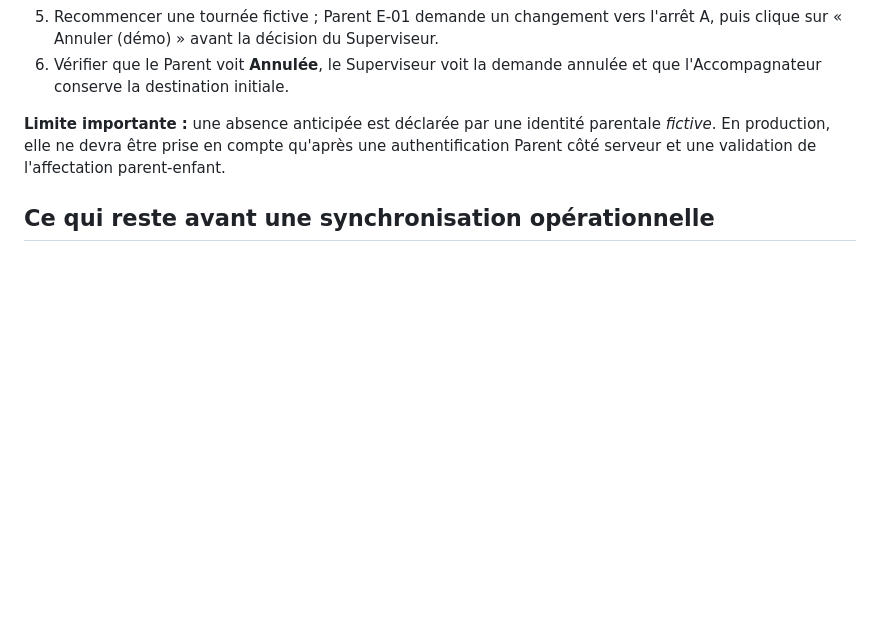
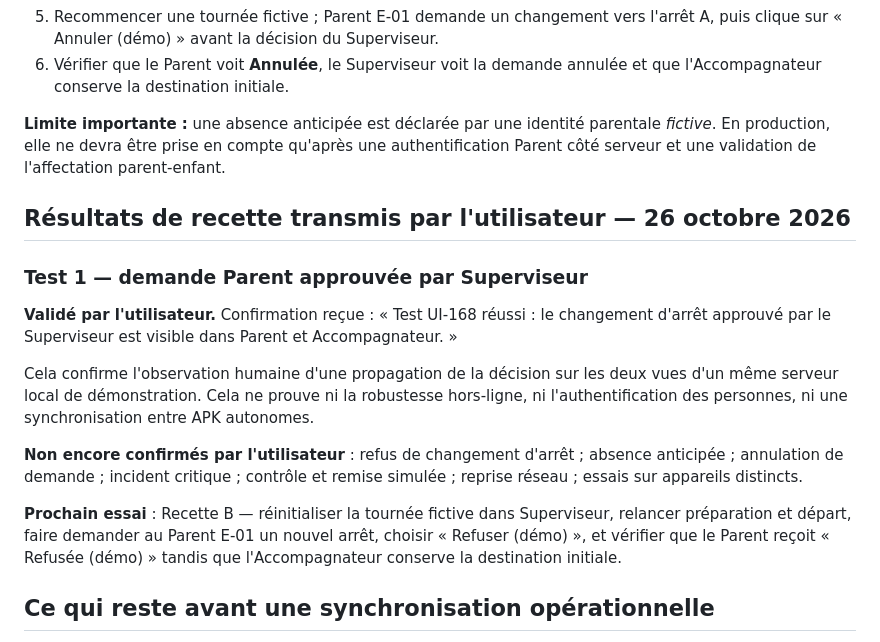
Before and after one commit to elogisco-243/projet-bus-scolaire, a Markdown page: docs/V3_UI168_PARENT_SUPERVISEUR_RECETTE_SYNCHRONISEE.md, the part around the change. Rendered like a GitHub page; blank space fills up the shorter version.

Commit message:
UI168: record user-confirmed Parent-to-Supervisor approval synchronization test and scope outstanding scenarios

```diff
--- a/docs/V3_UI168_PARENT_SUPERVISEUR_RECETTE_SYNCHRONISEE.md
+++ b/docs/V3_UI168_PARENT_SUPERVISEUR_RECETTE_SYNCHRONISEE.md
@@ -88,6 +88,19 @@ On peut lancer le script avec `-OpenAndroidEmulator` pour utiliser `adb reverse
 
 **Limite importante :** une absence anticipée est déclarée par une identité parentale *fictive*. En production, elle ne devra être prise en compte qu'après une authentification Parent côté serveur et une validation de l'affectation parent-enfant.
 
+
+## Résultats de recette transmis par l'utilisateur — 26 octobre 2026
+
+### Test 1 — demande Parent approuvée par Superviseur
+
+**Validé par l'utilisateur.** Confirmation reçue : « Test UI-168 réussi : le changement d'arrêt approuvé par le Superviseur est visible dans Parent et Accompagnateur. »
+
+Cela confirme l'observation humaine d'une propagation de la décision sur les deux vues d'un même serveur local de démonstration. Cela ne prouve ni la robustesse hors-ligne, ni l'authentification des personnes, ni une synchronisation entre APK autonomes.
+
+**Non encore confirmés par l'utilisateur** : refus de changement d'arrêt ; absence anticipée ; annulation de demande ; incident critique ; contrôle et remise simulée ; reprise réseau ; essais sur appareils distincts.
+
+**Prochain essai** : Recette B — réinitialiser la tournée fictive dans Superviseur, relancer préparation et départ, faire demander au Parent E-01 un nouvel arrêt, choisir « Refuser (démo) », et vérifier que le Parent reçoit « Refusée (démo) » tandis que l'Accompagnateur conserve la destination initiale.
+
 ## Ce qui reste avant une synchronisation opérationnelle
 
 - Identité réelle vérifiée, contrats Chauffeur / Accompagnateur / Parent / Superviseur et droits attribués **côté serveur**.
```
